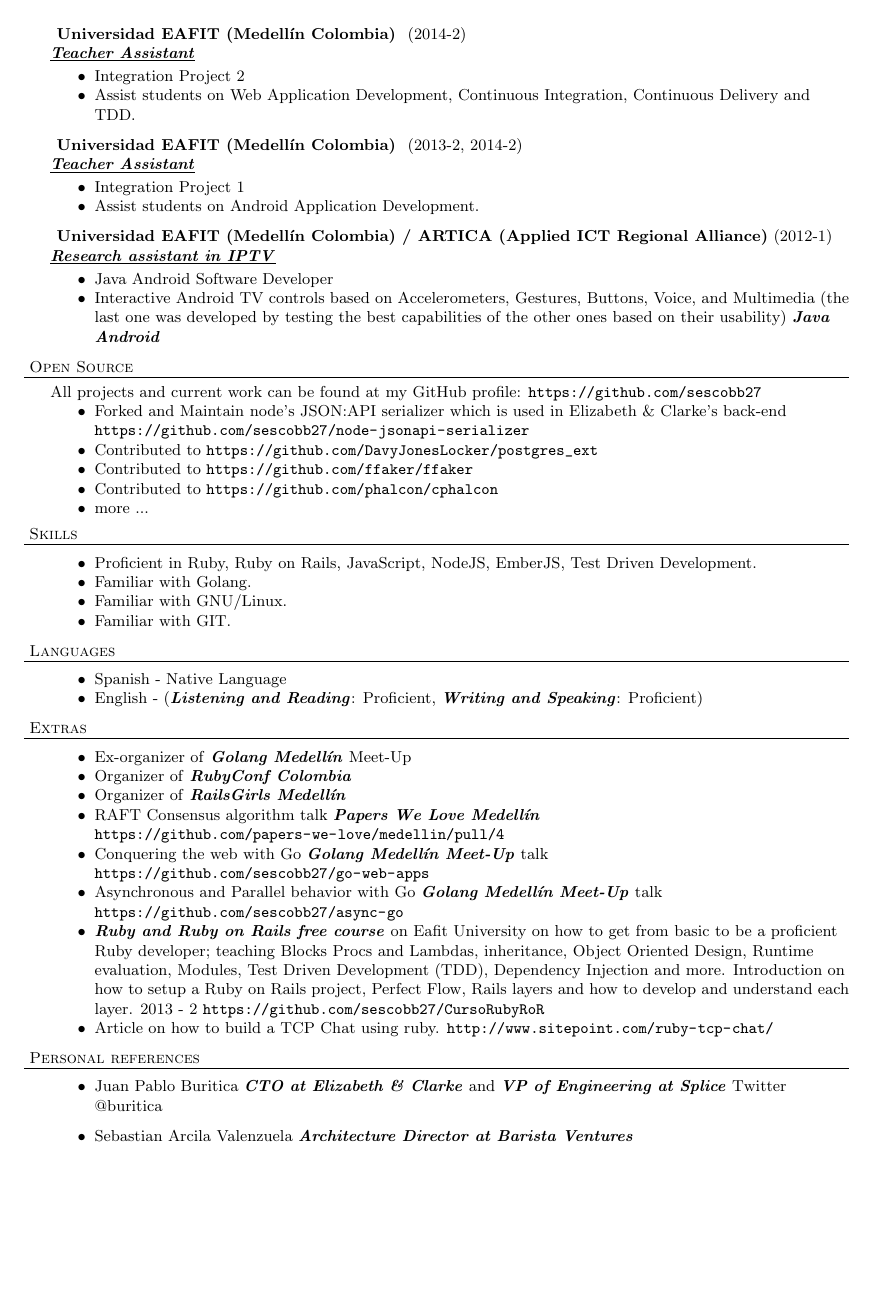
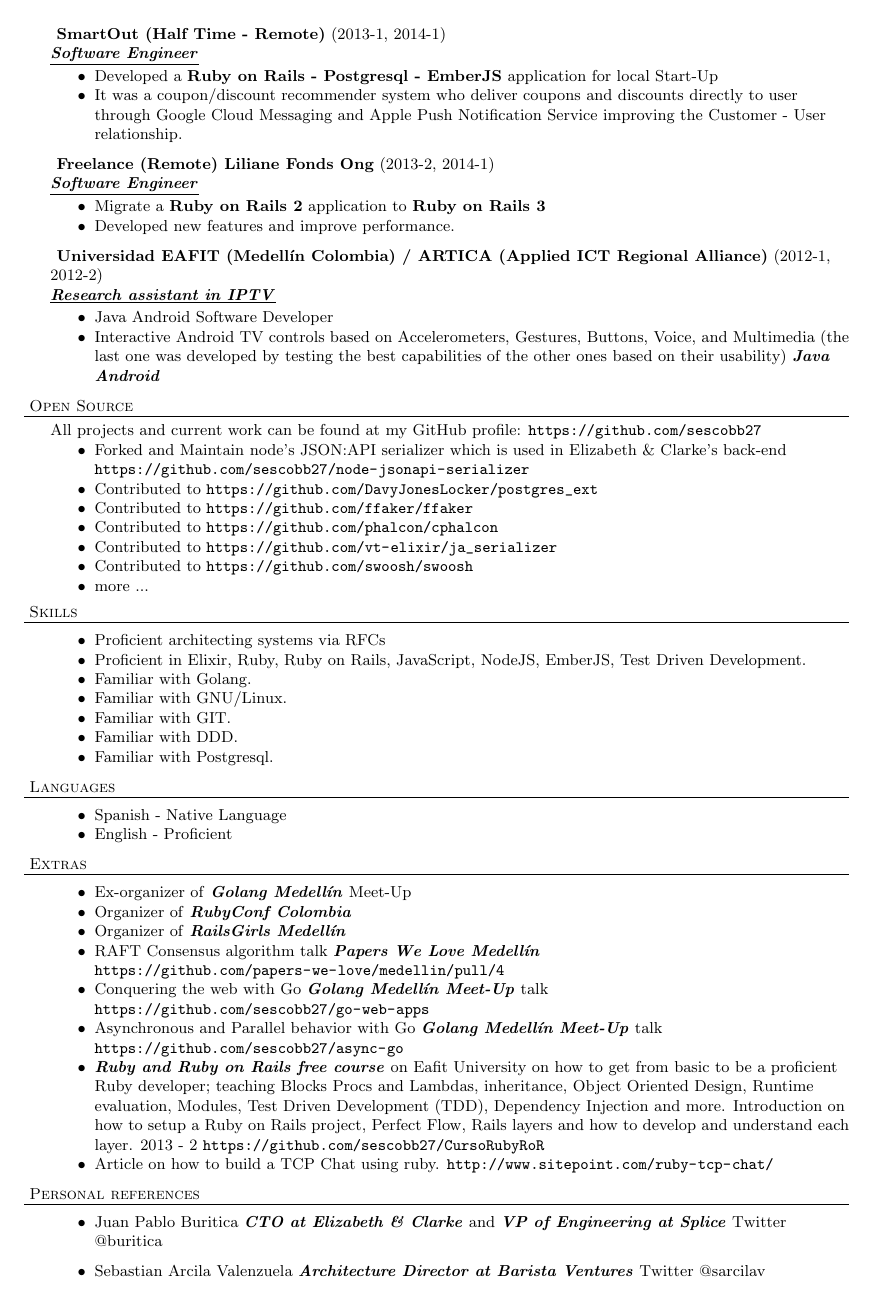
Before and after one commit to sescobb27/cv, a LaTeX CV (CV.tex): page 2 of 2. Compiled offline with pdfLaTeX.

Commit message:
[change] minor changes on CV

```diff
--- a/CV.tex
+++ b/CV.tex
@@ -103,10 +89,24 @@
 \employer{ Universidad EAFIT (Medell\'in Colombia) }{2013-2, 2014-2}{Teacher Assistant}
 \begin{achievements}
 \item Integration Project 1
-\item Assist students on Android Application Development.
+\item Assist students on Android Application Development, Web Services and 3rd party integrations.
 \end{achievements}
 
-\employer{ Universidad EAFIT (Medell\'in Colombia) / ARTICA (Applied ICT Regional Alliance)} {2012-1} {Research assistant in IPTV}
+\newpage
+
+\employer{ SmartOut (Half Time - Remote)}{2013-1, 2014-1}{Software Engineer}
+\begin{achievements}
+\item Developed a \programming{Ruby on Rails - Postgresql - EmberJS} application for local Start-Up
+\item It was a coupon/discount recommender system who deliver coupons and discounts directly to user through Google Cloud Messaging and Apple Push Notification Service improving the Customer - User relationship.
+\end{achievements}
+
+\employer{ Freelance (Remote)  Liliane Fonds Ong}{2013-2, 2014-1}{Software Engineer}
+\begin{achievements}
+\item Migrate a \programming{Ruby on Rails 2} application to \programming{Ruby on Rails 3}
+\item Developed new features and improve performance.
+\end{achievements}
+
+\employer{ Universidad EAFIT (Medell\'in Colombia) / ARTICA (Applied ICT Regional Alliance)} {2012-1, 2012-2} {Research assistant in IPTV}
 \begin{achievements}
 \item Java Android Software Developer
 \item Interactive Android TV controls based on Accelerometers, Gestures, Buttons, Voice, and Multimedia (the last one was developed by testing the best capabilities of the other ones based on their usability) \emphasys{Java Android}
@@ -141,20 +141,25 @@ All projects and current work can be found at my GitHub profile: \url{https://gi
 \item{Contributed to \url{https://github.com/DavyJonesLocker/postgres_ext}}
 \item{Contributed to \url{https://github.com/ffaker/ffaker}}
 \item{Contributed to \url{https://github.com/phalcon/cphalcon}}
+\item{Contributed to \url{https://github.com/vt-elixir/ja_serializer}}
+\item{Contributed to \url{https://github.com/swoosh/swoosh}}
 \item{more ...}
 \end{achievements}
 
 \header{Skills}
 \begin{achievements}
-\item {Proficient in Ruby, Ruby on Rails, JavaScript, NodeJS, EmberJS, Test Driven Development.}
+\item {Proficient architecting systems via RFCs}
+\item {Proficient in Elixir, Ruby, Ruby on Rails, JavaScript, NodeJS, EmberJS, Test Driven Development.}
 \item {Familiar with Golang.}
 \item {Familiar with GNU/Linux.}
 \item {Familiar with GIT.}
+\item {Familiar with DDD.}
+\item {Familiar with Postgresql.}
 \end{achievements}
 \header{Languages}
 \begin{achievements}
 \item{Spanish - Native Language}
-\item{English - (\emphasys{Listening and Reading}: Proficient, \emphasys{Writing and Speaking}: Proficient)}
+\item{English - Proficient}
 \end{achievements}
 
 \header{Extras}
@@ -181,6 +186,6 @@ All projects and current work can be found at my GitHub profile: \url{https://gi
 \item{Juan Pablo Buritica \emphasys{CTO at Elizabeth \& Clarke} and \emphasys{VP of Engineering at Splice} Twitter @buritica}
 \end{achievements}
 \begin{achievements}
-\item{Sebastian Arcila Valenzuela \emphasys{Architecture Director at Barista Ventures}}
+\item{Sebastian Arcila Valenzuela \emphasys{Architecture Director at Barista Ventures} Twitter @sarcilav}
 \end{achievements}
 \end{document}
```
Also changed, not shown: CV.tex (20 more changed lines).
